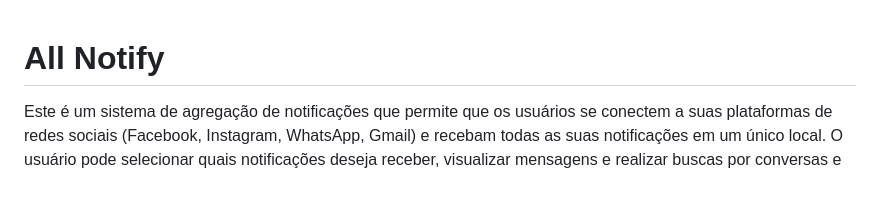
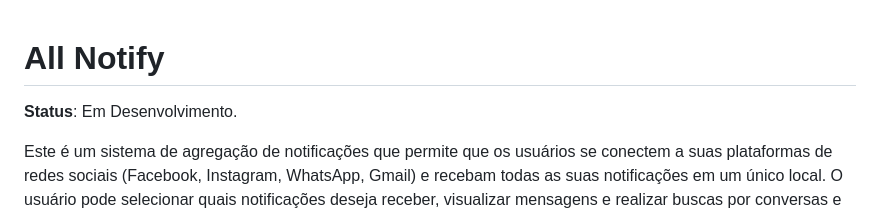
Before and after one commit to EliseuGaspar/AllNotify, a Markdown page: README.md, the part around the change. Rendered like a GitHub page; blank space fills up the shorter version.

```diff
--- a/README.md
+++ b/README.md
@@ -1,4 +1,6 @@
 # **All Notify**
+
+**Status**: Em Desenvolvimento.
 
 Este é um sistema de agregação de notificações que permite que os usuários se conectem a suas plataformas de redes sociais (Facebook, Instagram, WhatsApp, Gmail) e recebam todas as suas notificações em um único local. O usuário pode selecionar quais notificações deseja receber, visualizar mensagens e realizar buscas por conversas e emails.
 
```
